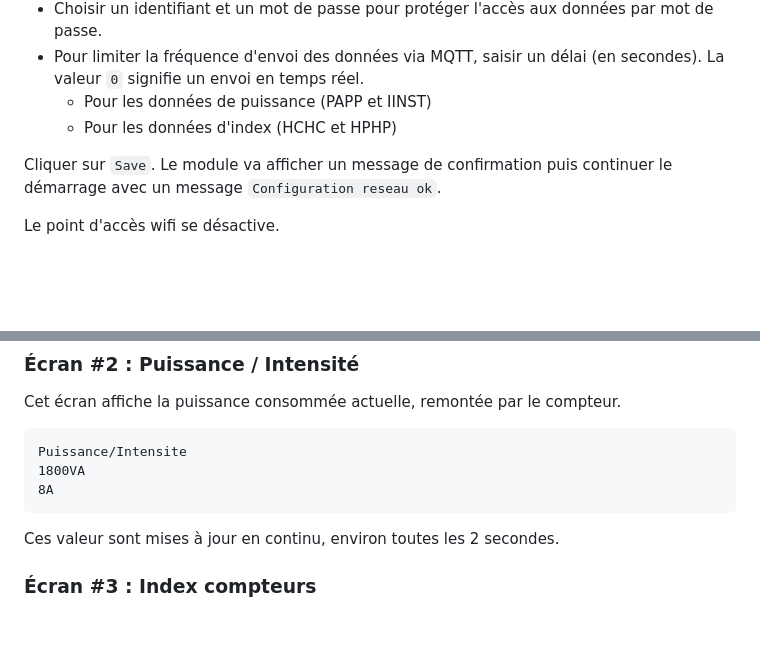
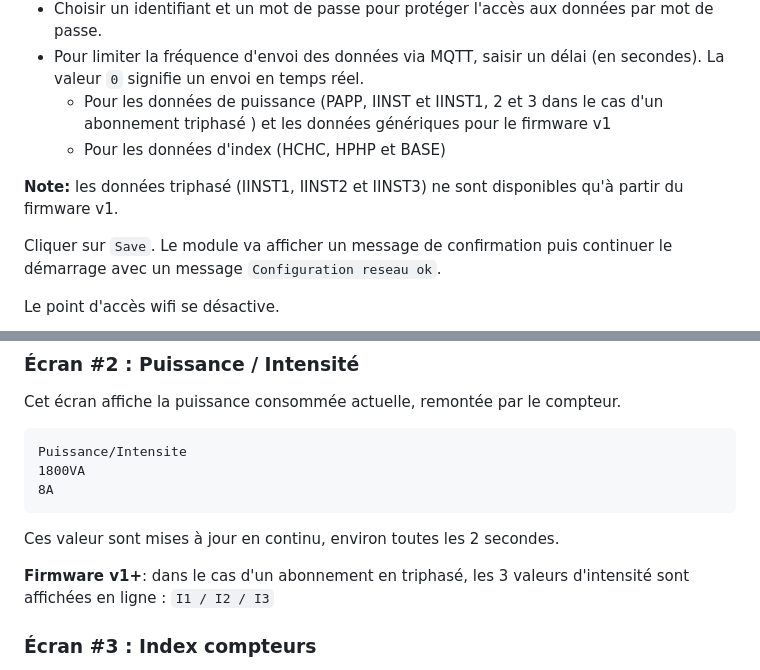
Before and after one commit to 342apps/teleinfokit, a Markdown page: doc/user-guide.md, 2 parts joined by grey strips. Drawn GitHub-style; blank space fills up the shorter version.

````diff
--- a/doc/user-guide.md
+++ b/doc/user-guide.md
@@ -22,8 +22,10 @@ Un réseau Wifi portant le SSID `TeleInfoKit` a été créé. A l'aide d'un smar
 * Saisir le login et le mot de passe du serveur MQTT (Si pas de login/mot de passe, laisser à vide)
 * Choisir un identifiant et un mot de passe pour protéger l'accès aux données par mot de passe.
 * Pour limiter la fréquence d'envoi des données via MQTT, saisir un délai (en secondes). La valeur `0` signifie un envoi en temps réel.
-    * Pour les données de puissance (PAPP et IINST)
-    * Pour les données d'index (HCHC et HPHP)
+    * Pour les données de puissance (PAPP, IINST et IINST1, 2 et 3 dans le cas d'un abonnement triphasé ) et les données génériques pour le firmware v1
+    * Pour les données d'index (HCHC, HPHP et BASE)
+
+**Note:** les données triphasé (IINST1, IINST2 et IINST3) ne sont disponibles qu'à partir du firmware v1.
 
 Cliquer sur `Save`. Le module va afficher un message de confirmation puis continuer le démarrage avec un message `Configuration reseau ok`.
 
@@ -90,6 +92,8 @@ Puissance/Intensite
 ```
 
 Ces valeur sont mises à jour en continu, environ toutes les 2 secondes.
+
+**Firmware v1+**: dans le cas d'un abonnement en triphasé, les 3 valeurs d'intensité sont affichées en ligne : `I1 / I2 / I3`
 
 ### Écran #3 : Index compteurs
 
````
Also changed, not shown: doc/mqtt.md (+29 -10 lines), doc/mqtt_generic.png (added).
